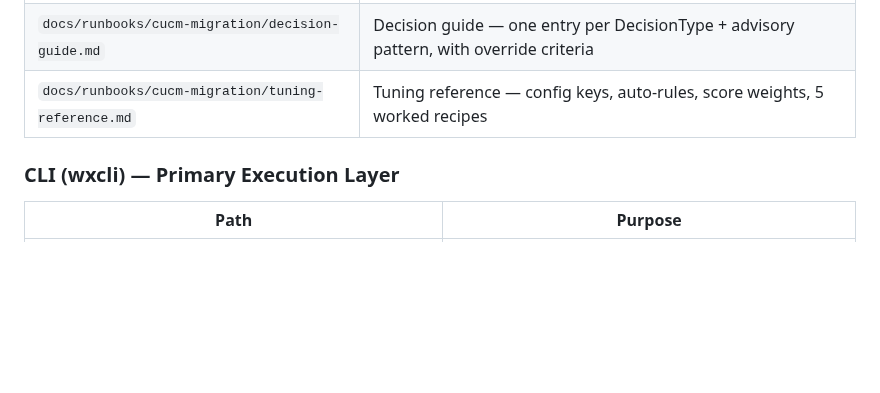
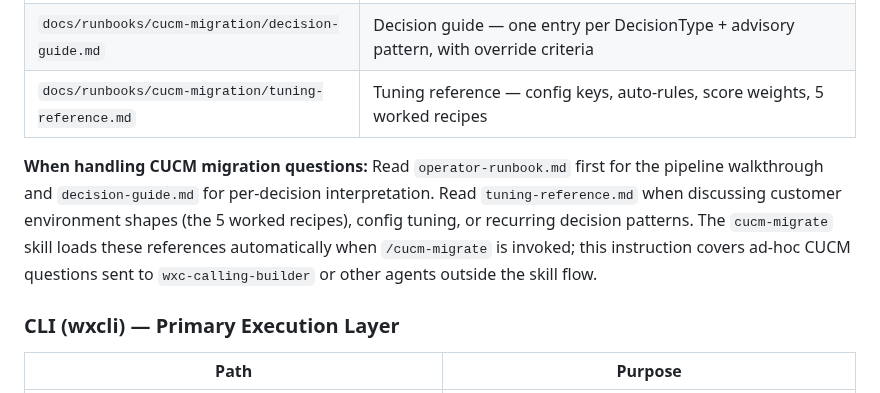
Before and after one commit to achobgood/wxops, a Markdown page: CLAUDE.md, the part around the change. Drawn GitHub-style; blank space fills up the shorter version.

Commit message:
docs: add CUCM migration read-first instruction to CLAUDE.md File Map
Co-Authored-By: Claude Opus 4.6 (1M context) <noreply@anthropic.com>

```diff
--- a/CLAUDE.md
+++ b/CLAUDE.md
@@ -169,6 +169,8 @@ Operator-facing reference docs for the CUCM-to-Webex migration tool. Written for
 | `docs/runbooks/cucm-migration/operator-runbook.md` | Operator runbook — end-to-end pipeline walkthrough, prerequisites, failure recovery |
 | `docs/runbooks/cucm-migration/decision-guide.md` | Decision guide — one entry per DecisionType + advisory pattern, with override criteria |
 | `docs/runbooks/cucm-migration/tuning-reference.md` | Tuning reference — config keys, auto-rules, score weights, 5 worked recipes |
+
+**When handling CUCM migration questions:** Read `operator-runbook.md` first for the pipeline walkthrough and `decision-guide.md` for per-decision interpretation. Read `tuning-reference.md` when discussing customer environment shapes (the 5 worked recipes), config tuning, or recurring decision patterns. The `cucm-migrate` skill loads these references automatically when `/cucm-migrate` is invoked; this instruction covers ad-hoc CUCM questions sent to `wxc-calling-builder` or other agents outside the skill flow.
 
 ### CLI (wxcli) — Primary Execution Layer
 
```
